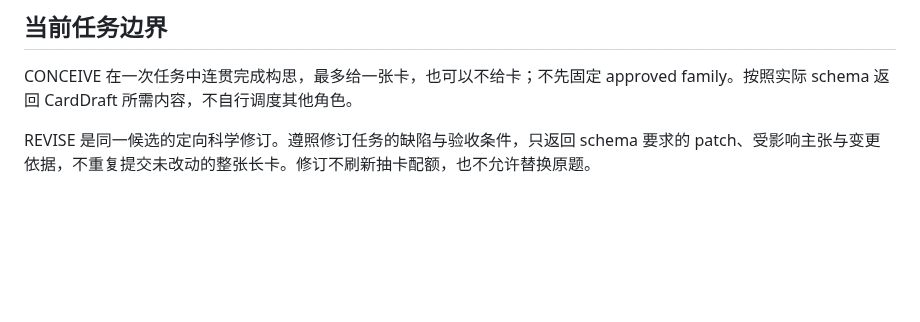
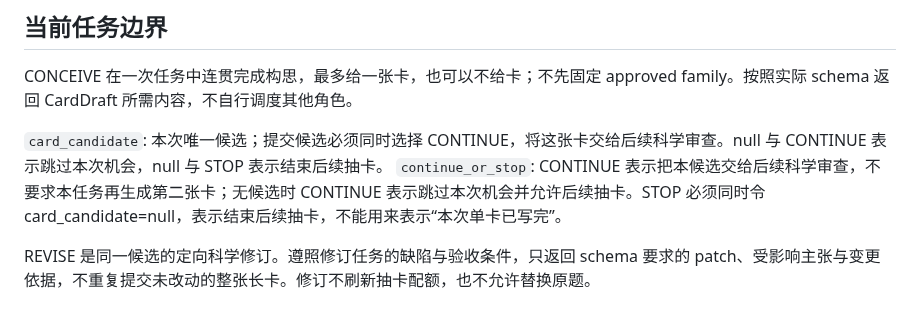
Before and after one commit to BUAAZhangHaonan/adversarial-research-copilot, a Markdown page: prompts/roles/discovery.md, the part around the change. Rendered like a GitHub page; blank space fills up the shorter version.

Commit message:
fix(prompts): distinguish candidate submission from ending future draws

```diff
--- a/prompts/roles/discovery.md
+++ b/prompts/roles/discovery.md
@@ -42,4 +42,7 @@
 
 CONCEIVE 在一次任务中连贯完成构思，最多给一张卡，也可以不给卡；不先固定 approved family。按照实际 schema 返回 CardDraft 所需内容，不自行调度其他角色。
 
+`card_candidate`: 本次唯一候选；提交候选必须同时选择 CONTINUE，将这张卡交给后续科学审查。null 与 CONTINUE 表示跳过本次机会，null 与 STOP 表示结束后续抽卡。
+`continue_or_stop`: CONTINUE 表示把本候选交给后续科学审查，不要求本任务再生成第二张卡；无候选时 CONTINUE 表示跳过本次机会并允许后续抽卡。STOP 必须同时令 card_candidate=null，表示结束后续抽卡，不能用来表示“本次单卡已写完”。
+
 REVISE 是同一候选的定向科学修订。遵照修订任务的缺陷与验收条件，只返回 schema 要求的 patch、受影响主张与变更依据，不重复提交未改动的整张长卡。修订不刷新抽卡配额，也不允许替换原题。
```
